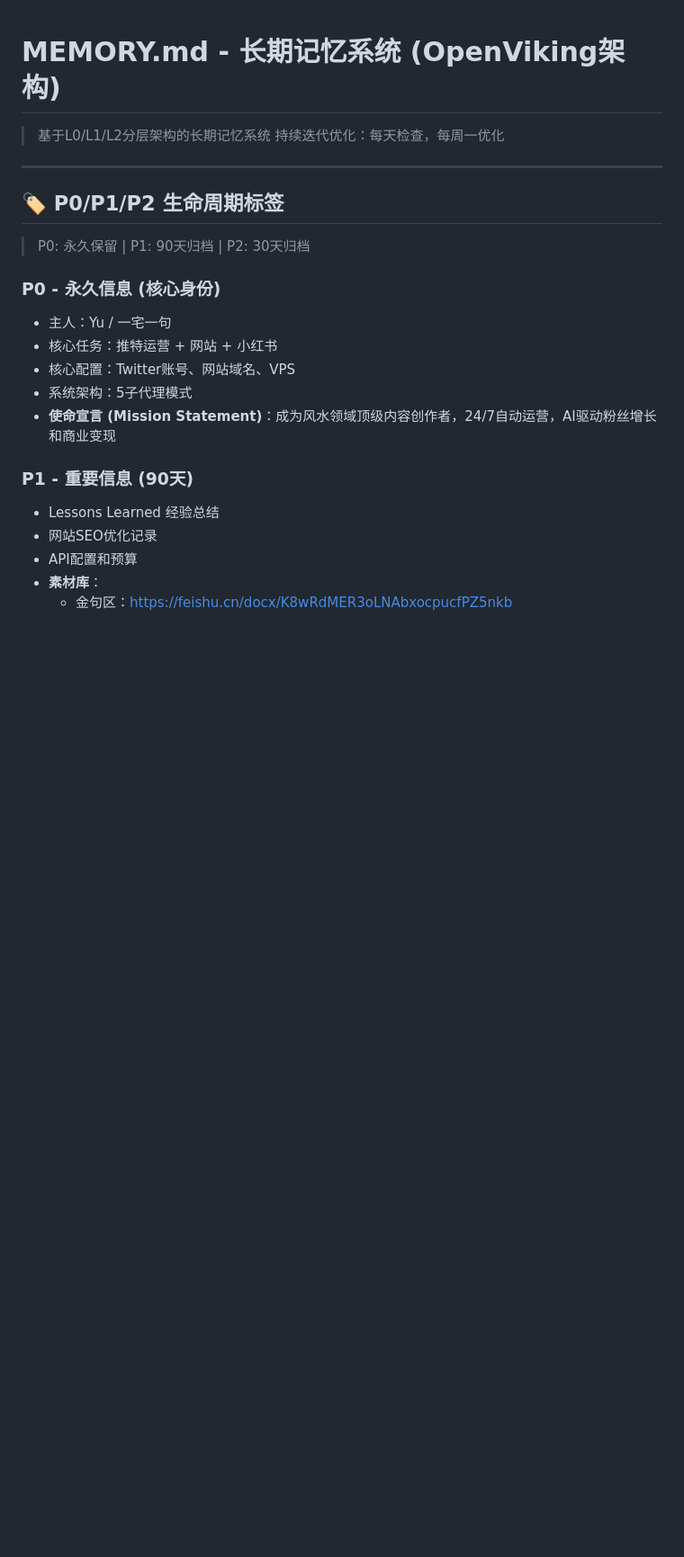
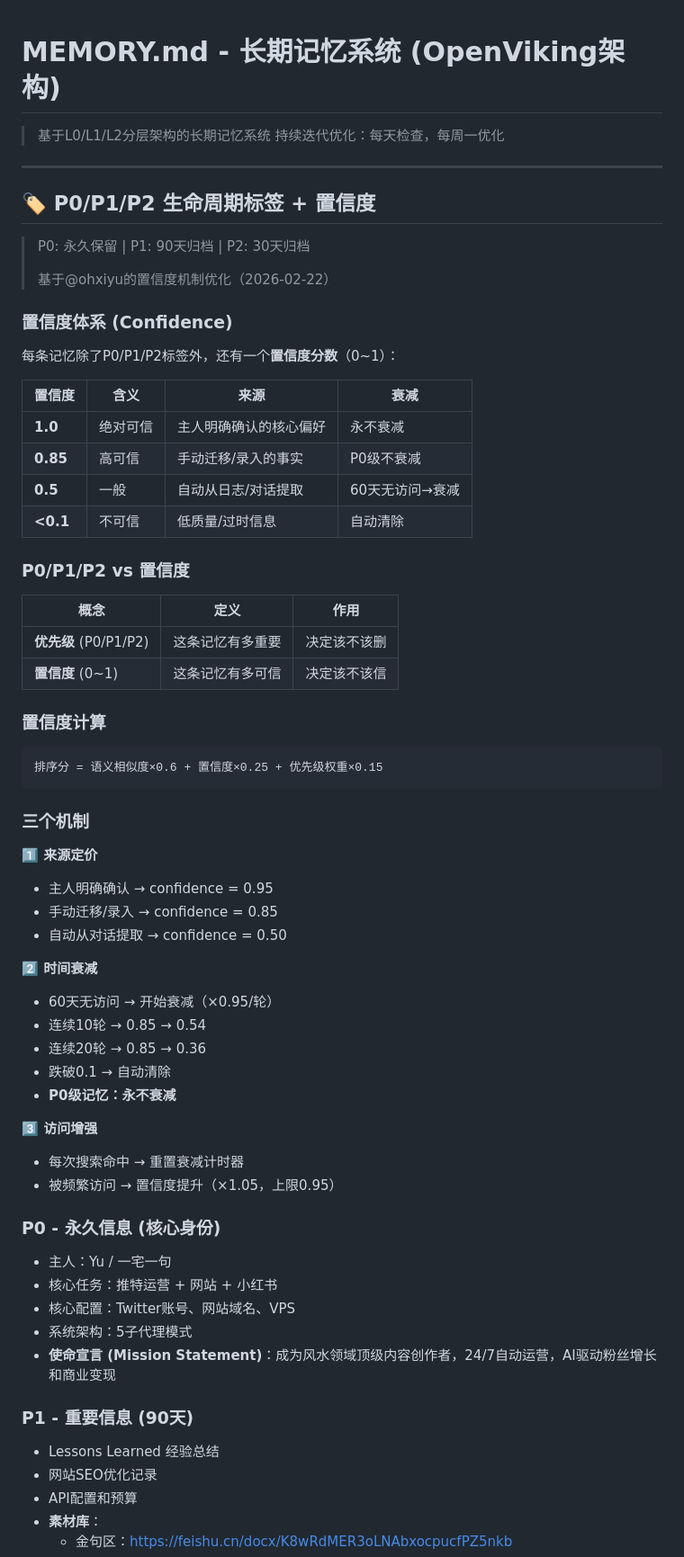
Before and after one commit to Hou4007268/openclaw-backup, a Markdown page: MEMORY.md, the part around one of its changes. Shown at 90% size. Drawn GitHub-style; blank space fills up the shorter version.

Commit message:
update: 添加置信度机制(P0/P1/P2+confidence)

````diff
--- a/MEMORY.md
+++ b/MEMORY.md
@@ -5,9 +5,53 @@
 
 ---
 
-## 🏷️ P0/P1/P2 生命周期标签
+## 🏷️ P0/P1/P2 生命周期标签 + 置信度
 
 > P0: 永久保留 | P1: 90天归档 | P2: 30天归档
+>
+> 基于@ohxiyu的置信度机制优化（2026-02-22）
+
+### 置信度体系 (Confidence)
+
+每条记忆除了P0/P1/P2标签外，还有一个**置信度分数**（0~1）：
+
+| 置信度 | 含义 | 来源 | 衰减 |
+|--------|------|------|------|
+| **1.0** | 绝对可信 | 主人明确确认的核心偏好 | 永不衰减 |
+| **0.85** | 高可信 | 手动迁移/录入的事实 | P0级不衰减 |
+| **0.5** | 一般 | 自动从日志/对话提取 | 60天无访问→衰减 |
+| **<0.1** | 不可信 | 低质量/过时信息 | 自动清除 |
+
+### P0/P1/P2 vs 置信度
+
+| 概念 | 定义 | 作用 |
+|------|------|------|
+| **优先级** (P0/P1/P2) | 这条记忆有多重要 | 决定该不该删 |
+| **置信度** (0~1) | 这条记忆有多可信 | 决定该不该信 |
+
+### 置信度计算
+
+```
+排序分 = 语义相似度×0.6 + 置信度×0.25 + 优先级权重×0.15
+```
+
+### 三个机制
+
+**1️⃣ 来源定价**
+- 主人明确确认 → confidence = 0.95
+- 手动迁移/录入 → confidence = 0.85
+- 自动从对话提取 → confidence = 0.50
+
+**2️⃣ 时间衰减**
+- 60天无访问 → 开始衰减（×0.95/轮）
+- 连续10轮 → 0.85 → 0.54
+- 连续20轮 → 0.85 → 0.36
+- 跌破0.1 → 自动清除
+- **P0级记忆：永不衰减**
+
+**3️⃣ 访问增强**
+- 每次搜索命中 → 重置衰减计时器
+- 被频繁访问 → 置信度提升（×1.05，上限0.95）
 
 ### P0 - 永久信息 (核心身份)
 - 主人：Yu / 一宅一句
````
Also changed, not shown: other parts of MEMORY.md (+30 -1 lines), AGENTS.md (+9 -4 lines).
